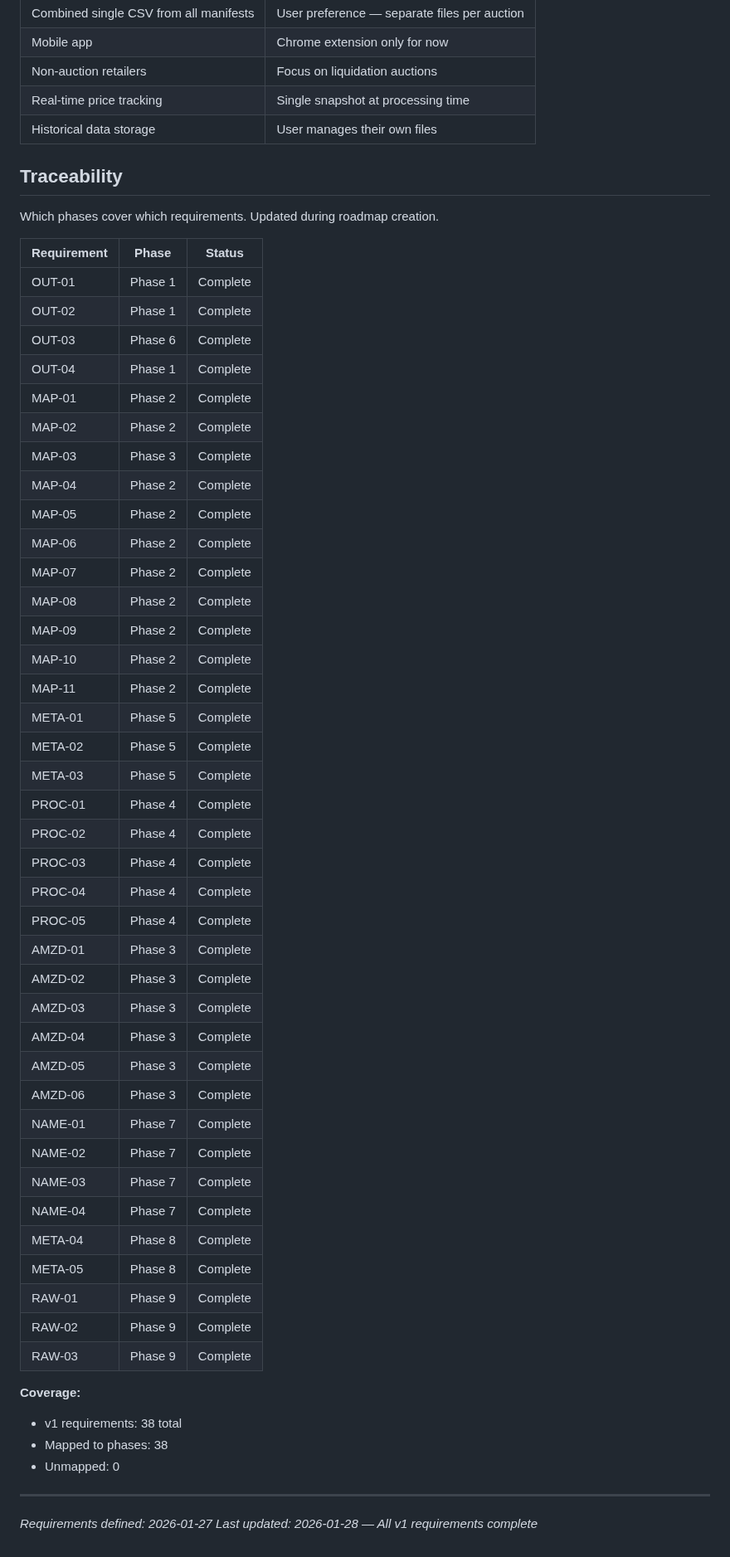
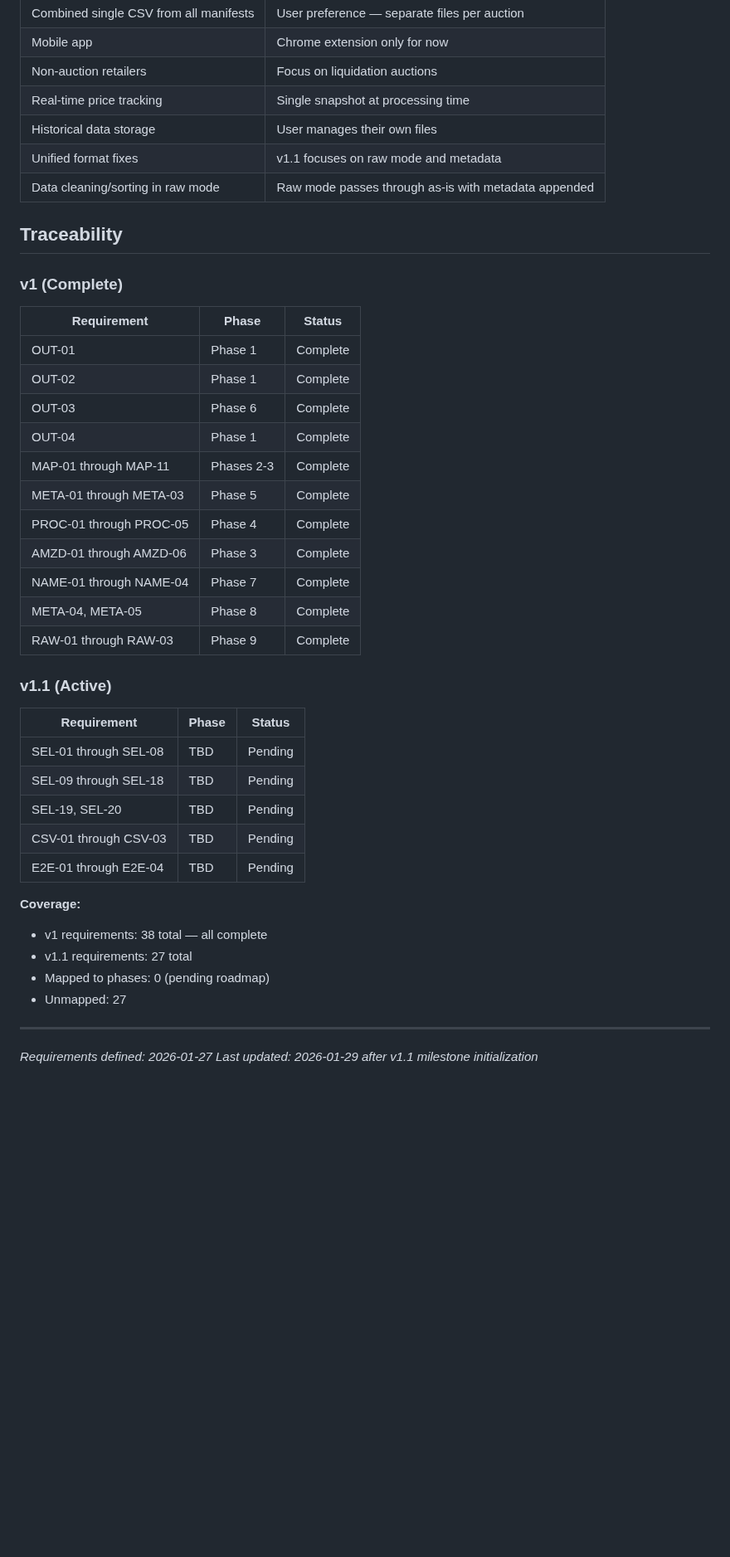
Before and after one commit to thirdwavediscounts/manifest-parser, a Markdown page: .planning/REQUIREMENTS.md, the part around one of its changes. Shown at 83% size. Rendered like a GitHub page; blank space fills up the shorter version.

```diff
--- a/.planning/REQUIREMENTS.md
+++ b/.planning/REQUIREMENTS.md
@@ -92,10 +143,12 @@ Deferred to future release. Tracked but not in current roadmap.
 | Non-auction retailers | Focus on liquidation auctions |
 | Real-time price tracking | Single snapshot at processing time |
 | Historical data storage | User manages their own files |
+| Unified format fixes | v1.1 focuses on raw mode and metadata |
+| Data cleaning/sorting in raw mode | Raw mode passes through as-is with metadata appended |
 
 ## Traceability
 
-Which phases cover which requirements. Updated during roadmap creation.
+### v1 (Complete)
 
 | Requirement | Phase | Status |
 |-------------|-------|--------|
@@ -103,46 +156,30 @@ Which phases cover which requirements. Updated during roadmap creation.
 | OUT-02 | Phase 1 | Complete |
 | OUT-03 | Phase 6 | Complete |
 | OUT-04 | Phase 1 | Complete |
-| MAP-01 | Phase 2 | Complete |
-| MAP-02 | Phase 2 | Complete |
-| MAP-03 | Phase 3 | Complete |
-| MAP-04 | Phase 2 | Complete |
-| MAP-05 | Phase 2 | Complete |
-| MAP-06 | Phase 2 | Complete |
-| MAP-07 | Phase 2 | Complete |
-| MAP-08 | Phase 2 | Complete |
-| MAP-09 | Phase 2 | Complete |
-| MAP-10 | Phase 2 | Complete |
-| MAP-11 | Phase 2 | Complete |
-| META-01 | Phase 5 | Complete |
-| META-02 | Phase 5 | Complete |
-| META-03 | Phase 5 | Complete |
-| PROC-01 | Phase 4 | Complete |
-| PROC-02 | Phase 4 | Complete |
-| PROC-03 | Phase 4 | Complete |
-| PROC-04 | Phase 4 | Complete |
-| PROC-05 | Phase 4 | Complete |
-| AMZD-01 | Phase 3 | Complete |
-| AMZD-02 | Phase 3 | Complete |
-| AMZD-03 | Phase 3 | Complete |
-| AMZD-04 | Phase 3 | Complete |
-| AMZD-05 | Phase 3 | Complete |
-| AMZD-06 | Phase 3 | Complete |
-| NAME-01 | Phase 7 | Complete |
-| NAME-02 | Phase 7 | Complete |
-| NAME-03 | Phase 7 | Complete |
-| NAME-04 | Phase 7 | Complete |
-| META-04 | Phase 8 | Complete |
-| META-05 | Phase 8 | Complete |
-| RAW-01 | Phase 9 | Complete |
-| RAW-02 | Phase 9 | Complete |
-| RAW-03 | Phase 9 | Complete |
+| MAP-01 through MAP-11 | Phases 2-3 | Complete |
+| META-01 through META-03 | Phase 5 | Complete |
+| PROC-01 through PROC-05 | Phase 4 | Complete |
+| AMZD-01 through AMZD-06 | Phase 3 | Complete |
+| NAME-01 through NAME-04 | Phase 7 | Complete |
+| META-04, META-05 | Phase 8 | Complete |
+| RAW-01 through RAW-03 | Phase 9 | Complete |
+
+### v1.1 (Active)
+
+| Requirement | Phase | Status |
+|-------------|-------|--------|
+| SEL-01 through SEL-08 | TBD | Pending |
+| SEL-09 through SEL-18 | TBD | Pending |
+| SEL-19, SEL-20 | TBD | Pending |
+| CSV-01 through CSV-03 | TBD | Pending |
+| E2E-01 through E2E-04 | TBD | Pending |
 
 **Coverage:**
-- v1 requirements: 38 total
-- Mapped to phases: 38
-- Unmapped: 0
+- v1 requirements: 38 total — all complete
+- v1.1 requirements: 27 total
+- Mapped to phases: 0 (pending roadmap)
+- Unmapped: 27
 
 ---
 *Requirements defined: 2026-01-27*
-*Last updated: 2026-01-28 — All v1 requirements complete*
+*Last updated: 2026-01-29 after v1.1 milestone initialization*
```
Also changed, not shown: other parts of .planning/REQUIREMENTS.md (+53 -2 lines).
